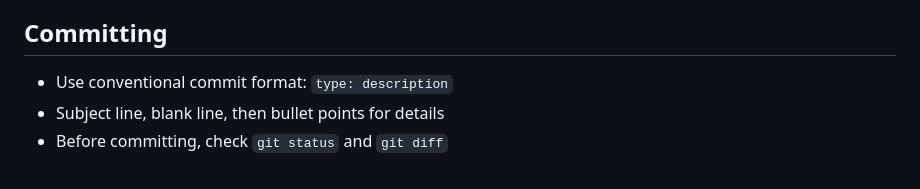
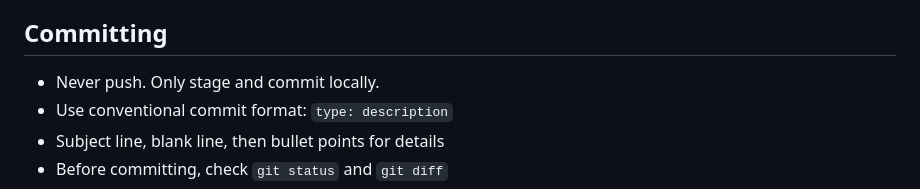
Before and after one commit to juji/vistaview, a Markdown page: AGENTS.md, the part around the change. Drawn GitHub-style.

Commit message:
docs: add 'never push' rule to AGENTS.md

```diff
--- a/AGENTS.md
+++ b/AGENTS.md
@@ -63,6 +63,7 @@ Root `package.json` is the published artifact. `pnpm publish --access public` on
 
 ## Committing
 
+- Never push. Only stage and commit locally.
 - Use conventional commit format: `type: description`
 - Subject line, blank line, then bullet points for details
 - Before committing, check `git status` and `git diff`
```
